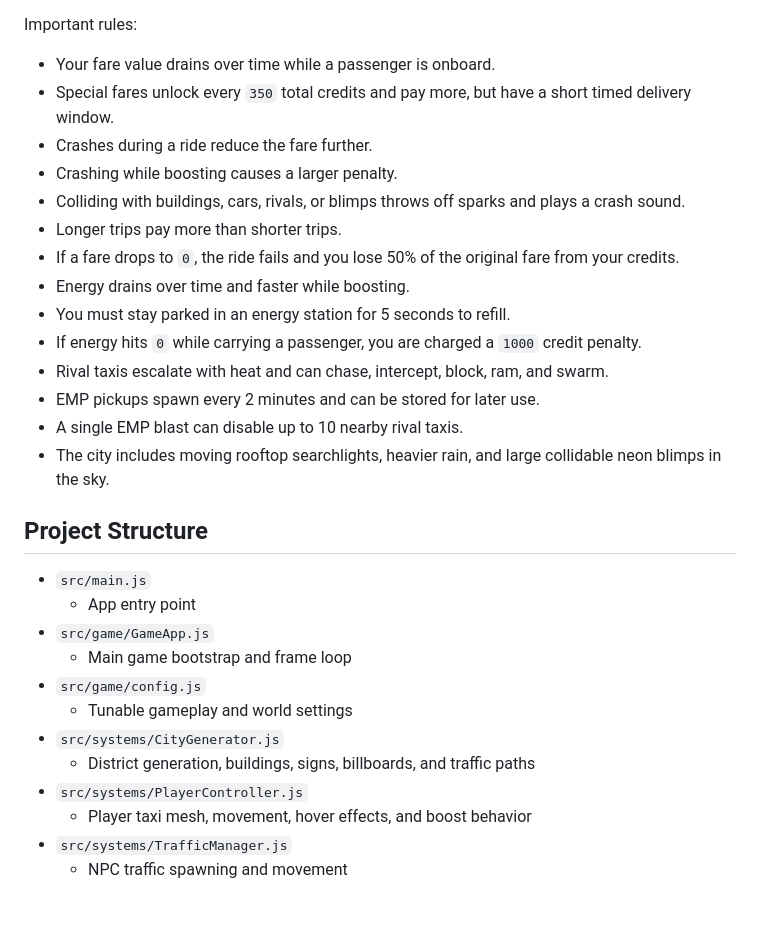
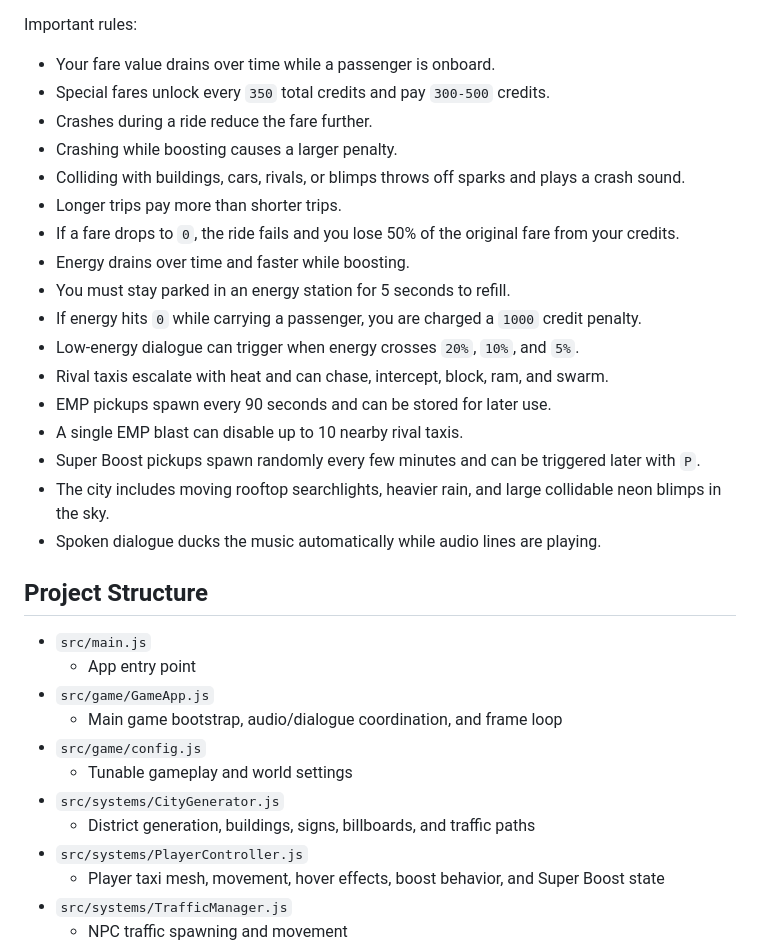
Before and after one commit to toddgoates/cybertaxi, a Markdown page: README.md, the part around one of its changes. Drawn GitHub-style; blank space fills up the shorter version.

```diff
--- a/README.md
+++ b/README.md
@@ -128,7 +143,7 @@ These can be combined, for example:
 Important rules:
 
 - Your fare value drains over time while a passenger is onboard.
-- Special fares unlock every `350` total credits and pay more, but have a short timed delivery window.
+- Special fares unlock every `350` total credits and pay `300-500` credits.
 - Crashes during a ride reduce the fare further.
 - Crashing while boosting causes a larger penalty.
 - Colliding with buildings, cars, rivals, or blimps throws off sparks and plays a crash sound.
@@ -137,23 +152,26 @@ Important rules:
 - Energy drains over time and faster while boosting.
 - You must stay parked in an energy station for 5 seconds to refill.
 - If energy hits `0` while carrying a passenger, you are charged a `1000` credit penalty.
+- Low-energy dialogue can trigger when energy crosses `20%`, `10%`, and `5%`.
 - Rival taxis escalate with heat and can chase, intercept, block, ram, and swarm.
-- EMP pickups spawn every 2 minutes and can be stored for later use.
+- EMP pickups spawn every 90 seconds and can be stored for later use.
 - A single EMP blast can disable up to 10 nearby rival taxis.
+- Super Boost pickups spawn randomly every few minutes and can be triggered later with `P`.
 - The city includes moving rooftop searchlights, heavier rain, and large collidable neon blimps in the sky.
+- Spoken dialogue ducks the music automatically while audio lines are playing.
 
 ## Project Structure
 
 - `src/main.js`
   - App entry point
 - `src/game/GameApp.js`
-  - Main game bootstrap and frame loop
+  - Main game bootstrap, audio/dialogue coordination, and frame loop
 - `src/game/config.js`
   - Tunable gameplay and world settings
 - `src/systems/CityGenerator.js`
   - District generation, buildings, signs, billboards, and traffic paths
 - `src/systems/PlayerController.js`
-  - Player taxi mesh, movement, hover effects, and boost behavior
+  - Player taxi mesh, movement, hover effects, boost behavior, and Super Boost state
 - `src/systems/TrafficManager.js`
   - NPC traffic spawning and movement
 - `src/systems/rivals/HeatSystem.js`
```
Also changed, not shown: other parts of README.md (+35 -5 lines), PROJECT_CONTEXT.md (+75 -26 lines).
